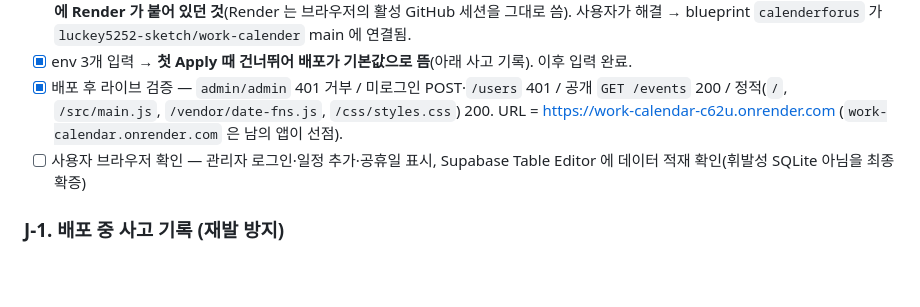
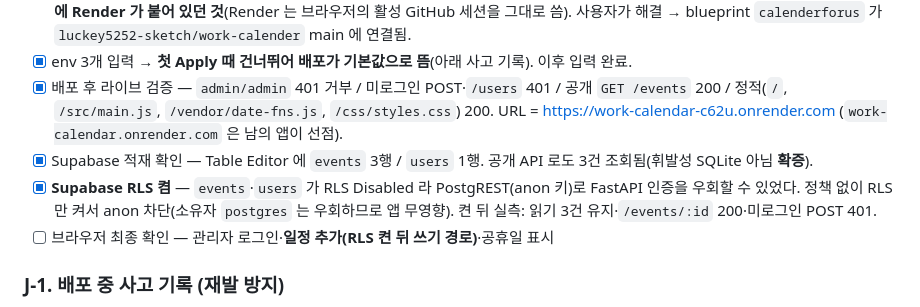
Before and after one commit to luckey5252-sketch/work-calender, a Markdown page: checklist.md, the part around the change. Rendered like a GitHub page; blank space fills up the shorter version.

```diff
--- a/checklist.md
+++ b/checklist.md
@@ -111,7 +111,9 @@
 - [x] **Render Blueprint 연결 완료.** "No repositories found" 의 진짜 원인은 권한 미부여가 아니라 **GitHub 계정 2개 중 저장소가 없는 쪽에 Render 가 붙어 있던 것**(Render 는 브라우저의 활성 GitHub 세션을 그대로 씀). 사용자가 해결 → blueprint `calenderforus` 가 `luckey5252-sketch/work-calender` main 에 연결됨.
 - [x] env 3개 입력 → **첫 Apply 때 건너뛰어 배포가 기본값으로 뜸**(아래 사고 기록). 이후 입력 완료.
 - [x] 배포 후 라이브 검증 — `admin/admin` 401 거부 / 미로그인 POST·`/users` 401 / 공개 `GET /events` 200 / 정적(`/`, `/src/main.js`, `/vendor/date-fns.js`, `/css/styles.css`) 200. URL = https://work-calendar-c62u.onrender.com (`work-calendar.onrender.com` 은 남의 앱이 선점).
-- [ ] 사용자 브라우저 확인 — 관리자 로그인·일정 추가·공휴일 표시, Supabase Table Editor 에 데이터 적재 확인(휘발성 SQLite 아님을 최종 확증)
+- [x] Supabase 적재 확인 — Table Editor 에 `events` 3행 / `users` 1행. 공개 API 로도 3건 조회됨(휘발성 SQLite 아님 **확증**).
+- [x] **Supabase RLS 켬** — `events`·`users` 가 RLS Disabled 라 PostgREST(anon 키)로 FastAPI 인증을 우회할 수 있었다. 정책 없이 RLS 만 켜서 anon 차단(소유자 `postgres` 는 우회하므로 앱 무영향). 켠 뒤 실측: 읽기 3건 유지·`/events/:id` 200·미로그인 POST 401.
+- [ ] 브라우저 최종 확인 — 관리자 로그인·**일정 추가(RLS 켠 뒤 쓰기 경로)**·공휴일 표시
 
 ### J-1. 배포 중 사고 기록 (재발 방지)
 - [x] **공개 URL 에 `admin/admin` 관리자 노출** — Blueprint Apply 에서 `sync: false` env 3개를 건너뛰자 `config.py` 가 경고만 남기고 기본값으로 폴백(에러 없이 기동). 발견 후 env 주입으로 해소. 데이터 0건·URL 미공개 상태라 실피해 없음.
```
Also changed, not shown: context-notes.md (+11 -1 lines).
